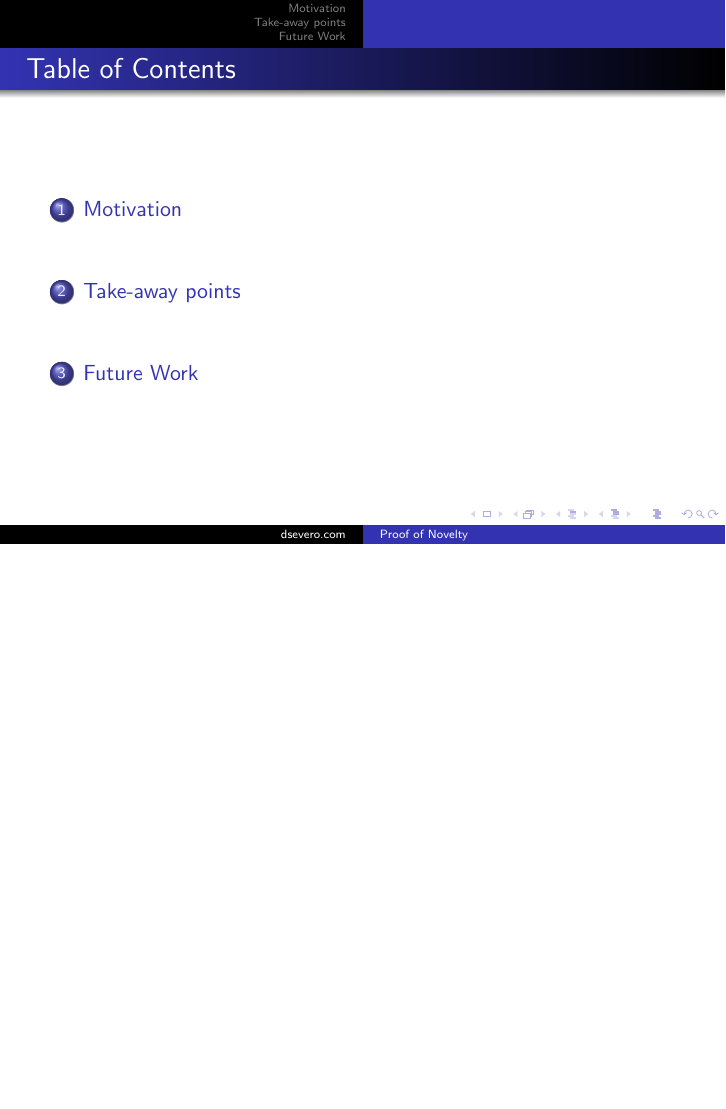
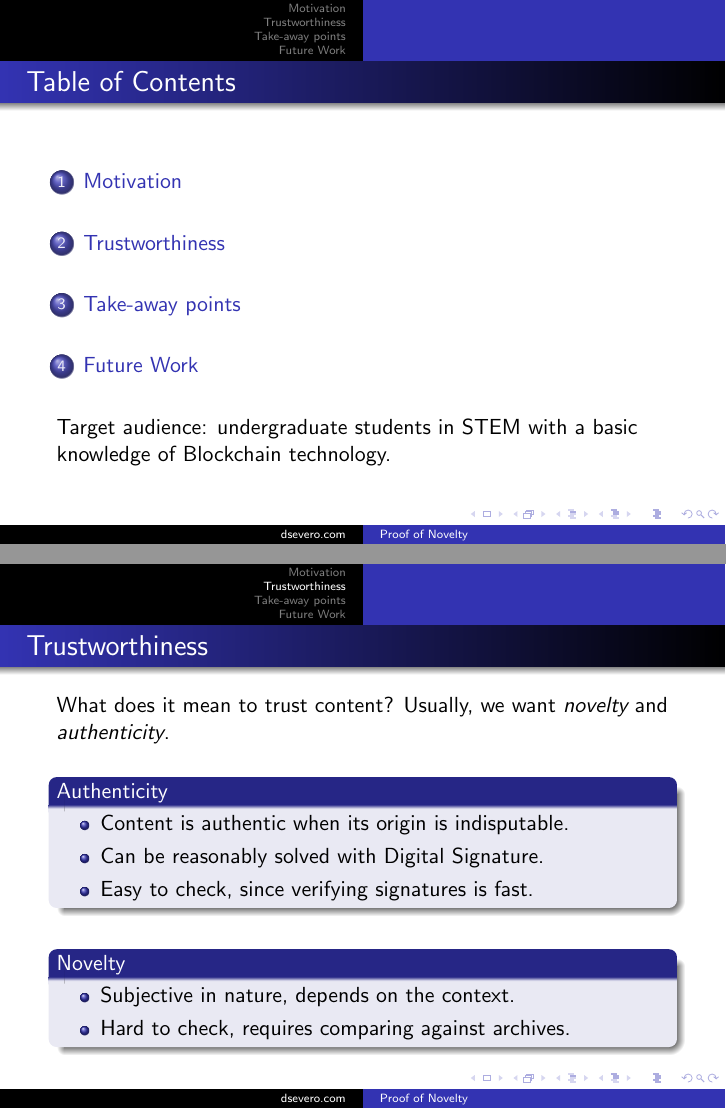
Before and after one commit to dsevero/Proof-of-Novelty, LaTeX slides (slides.tex): page 2 of 14 before the commit and pages 2 and 11 of 20 after it, the two joined at a grey line, the shorter picture padded with empty space. Compiled offline with pdfLaTeX.

Commit message:
Updates from Overleaf

```diff
--- a/slides.tex
+++ b/slides.tex
@@ -4,7 +4,7 @@
 \usepackage{hyperref}
 
 \usepackage{utopia} %font utopia imported
-\setbeamercovered{transparent}
+% \setbeamercovered{transparent}
 
 \usetheme{Warsaw}
 \input{definitions.tex}
@@ -59,6 +59,8 @@
 \begin{frame}
 \frametitle{Table of Contents}
 \tableofcontents
+
+Target audience: undergraduate students in STEM with a basic knowledge of Blockchain technology.
 \end{frame}
 %---------------------------------------------------------
 
@@ -72,15 +74,14 @@
     \vfill
 
     \begin{itemize}
-        \item Content is trustworthy if it is \emph{authentic} and \emph{novel}.\pause
         \item Existing content can be manipulated for ill-usage.
     \end{itemize}
 
     \vfill
 
     \begin{figure}
-        \centering
-        \visible<3>{
+        \visible<2>{
+            \centering
             \includegraphics[width=4cm,keepaspectratio]{assets/trustworth-example-obama.png}
             \caption{Obama speech out of context.}
         }
@@ -88,14 +89,6 @@
 
 \end{frame}
 
-% \section{Take-away points}
-% \begin{frame}{Take-away points}
-%     \emph{Proof of Novelty} ...
-%     \begin{itemize}
-%         \item is a certificate issued by a decentralized and trustless system;\pause
-%         \item provides probabilistic guarantees of content novelty;\pause
-%         \item can scale by using cryptographic sortition;\pause
-%         \item defines similarity through similarity measures;\pause
-%         \item can be extended to any content type by switching the similarity measure.
-%     \end{itemize}
-% \end{frame}
+\section{Trustworthiness}
+\begin{frame}{Trustworthiness}
+    What does it mean to trust content? \pause Usually, we want \emph{novelty} and \emph{authenticity}.
@@ -101,0 +100,3 @@
+            \item Content is authentic when its origin is indisputable.\pause
+            \item Can be reasonably solved with Digital Signature.\pause
+            \item Easy to check, since verifying signatures is fast.
@@ -101,0 +111,2 @@
+            \item Subjective in nature, depends on the context.\pause
+            \item Hard to check, requires comparing against archives.
```
Also changed, not shown: slides.tex (17 more changed lines).
